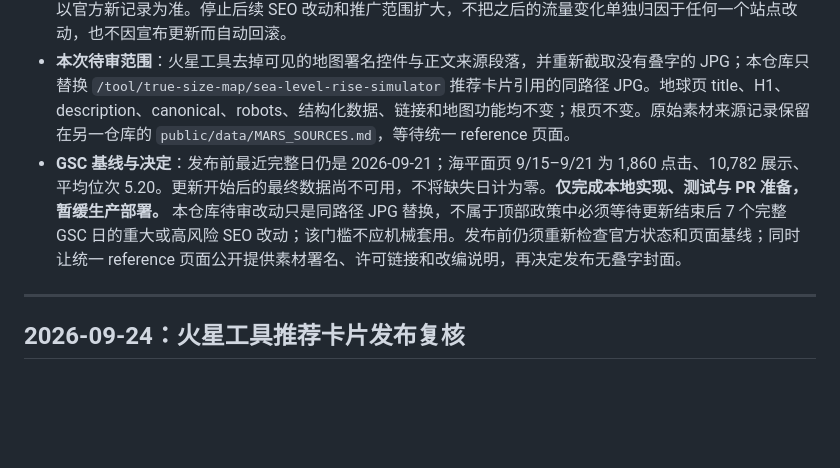
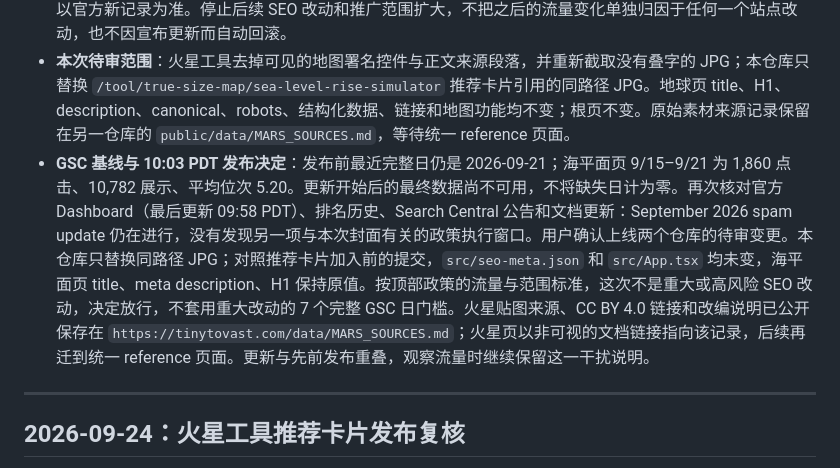
Before and after one commit to ObservedObserver/world-map-reality, a Markdown page: SEO_WORKLOG.md, the part around the change. GitHub-like rendering; blank space fills up the shorter version.

Commit message:
docs: record Mars cover release decision

```diff
--- a/SEO_WORKLOG.md
+++ b/SEO_WORKLOG.md
@@ -33,7 +33,7 @@
 - **09:42 PDT，America/Los_Angeles 复核**：[Google Search Status Dashboard](https://status.search.google.com/) 已显示 [September 2026 spam update](https://status.search.google.com/incidents/XhUDXP7A67iHCD2kmbVu) 进行中。官方记录的开始时间是 **09:15 PDT**，适用于全球所有语言，预计最长约两周；Dashboard 页面最后更新 09:28 PDT。排名历史同步列出该更新。重新检查 [Search Central 公告](https://developers.google.com/search/blog)和[文档更新](https://developers.google.com/search/updates)，未发现另一个与本次火星工具封面调整相关的政策执行窗口。
 - **先前发布发生重叠**：火星工具 PR 于 09:23:52 PDT 合并，地球页推荐卡片 PR 于 09:27:35 PDT 合并，随后生产部署成功。之前的发布前检查所见 Dashboard 最后更新时间为 08:58 PDT，当时尚未显示这次更新；现在以官方新记录为准。停止后续 SEO 改动和推广范围扩大，不把之后的流量变化单独归因于任何一个站点改动，也不因宣布更新而自动回滚。
 - **本次待审范围**：火星工具去掉可见的地图署名控件与正文来源段落，并重新截取没有叠字的 JPG；本仓库只替换 `/tool/true-size-map/sea-level-rise-simulator` 推荐卡片引用的同路径 JPG。地球页 title、H1、description、canonical、robots、结构化数据、链接和地图功能均不变；根页不变。原始素材来源记录保留在另一仓库的 `public/data/MARS_SOURCES.md`，等待统一 reference 页面。
-- **GSC 基线与决定**：发布前最近完整日仍是 2026-09-21；海平面页 9/15–9/21 为 1,860 点击、10,782 展示、平均位次 5.20。更新开始后的最终数据尚不可用，不将缺失日计为零。**仅完成本地实现、测试与 PR 准备，暂缓生产部署。** 本仓库待审改动只是同路径 JPG 替换，不属于顶部政策中必须等待更新结束后 7 个完整 GSC 日的重大或高风险 SEO 改动；该门槛不应机械套用。发布前仍须重新检查官方状态和页面基线；同时让统一 reference 页面公开提供素材署名、许可链接和改编说明，再决定发布无叠字封面。
+- **GSC 基线与 10:03 PDT 发布决定**：发布前最近完整日仍是 2026-09-21；海平面页 9/15–9/21 为 1,860 点击、10,782 展示、平均位次 5.20。更新开始后的最终数据尚不可用，不将缺失日计为零。再次核对官方 Dashboard（最后更新 09:58 PDT）、排名历史、Search Central 公告和文档更新：September 2026 spam update 仍在进行，没有发现另一项与本次封面有关的政策执行窗口。用户确认上线两个仓库的待审变更。本仓库只替换同路径 JPG；对照推荐卡片加入前的提交，`src/seo-meta.json` 和 `src/App.tsx` 均未变，海平面页 title、meta description、H1 保持原值。按顶部政策的流量与范围标准，这次不是重大或高风险 SEO 改动，决定放行，不套用重大改动的 7 个完整 GSC 日门槛。火星贴图来源、CC BY 4.0 链接和改编说明已公开保存在 `https://tinytovast.com/data/MARS_SOURCES.md`；火星页以非可视的文档链接指向该记录，后续再迁到统一 reference 页面。更新与先前发布重叠，观察流量时继续保留这一干扰说明。
 
 ---
 
```
